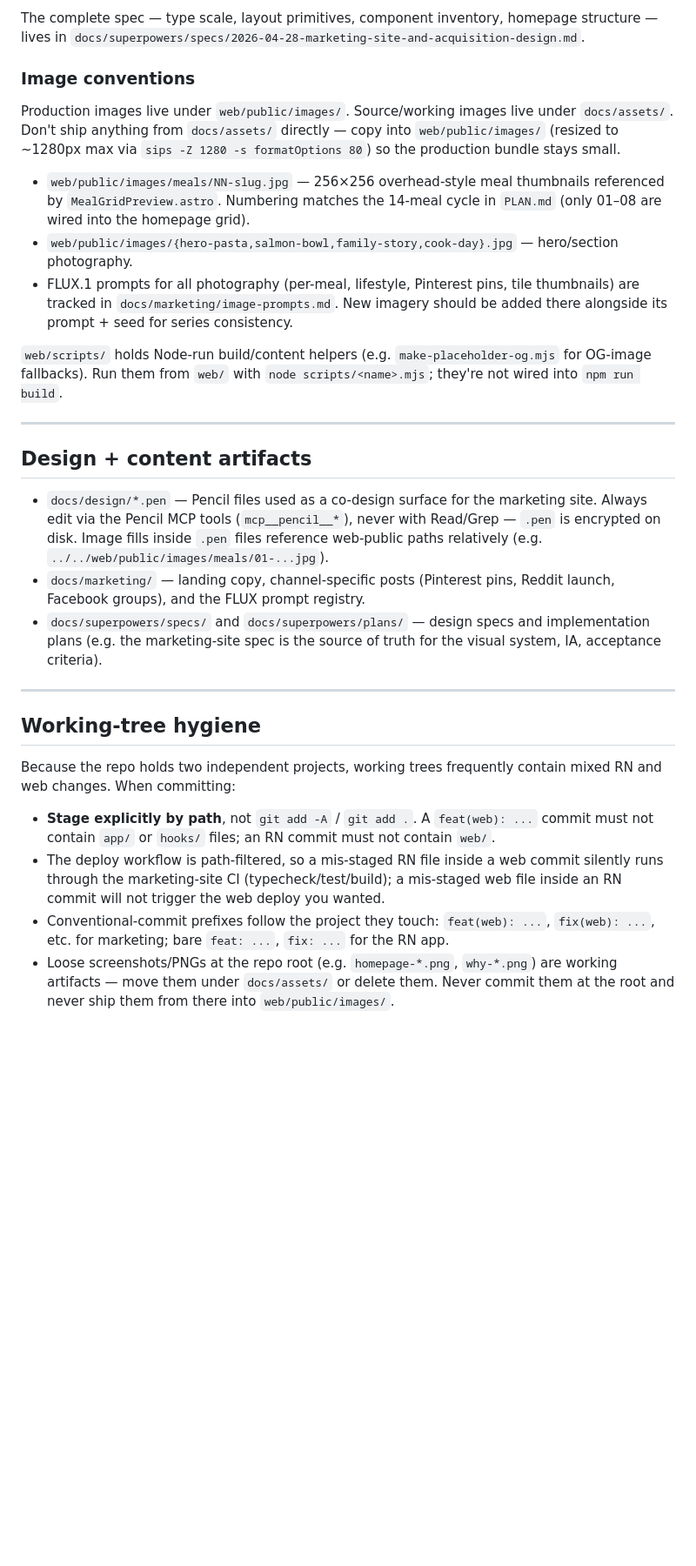
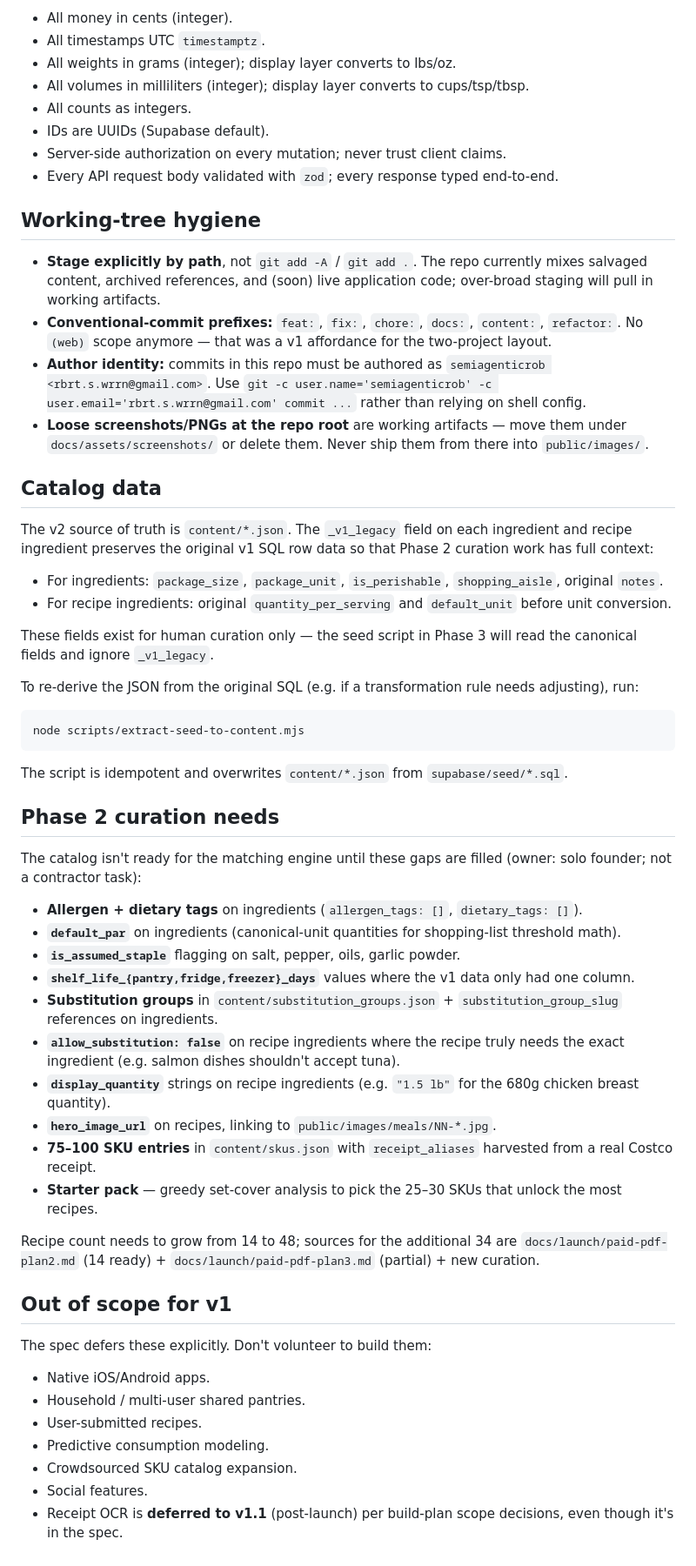
Before and after one commit to semiagenticRob/stock-up-dinners, a Markdown page: CLAUDE.md, the part around one of its changes. Shown at 87% size. Rendered like a GitHub page; blank space fills up the shorter version.

````diff
--- a/CLAUDE.md
+++ b/CLAUDE.md
@@ -106,30 +93,61 @@ The visual system is "Pragmatic / Tool-Feel" — restraint over flourish. Tokens
-The complete spec — type scale, layout primitives, component inventory, homepage structure — lives in `docs/superpowers/specs/2026-04-28-marketing-site-and-acquisition-design.md`.
-
-### Image conventions
-
-Production images live under `web/public/images/`. Source/working images live under `docs/assets/`. Don't ship anything from `docs/assets/` directly — copy into `web/public/images/` (resized to ~1280px max via `sips -Z 1280 -s formatOptions 80`) so the production bundle stays small.
-
-- `web/public/images/meals/NN-slug.jpg` — 256×256 overhead-style meal thumbnails referenced by `MealGridPreview.astro`. Numbering matches the 14-meal cycle in `PLAN.md` (only 01–08 are wired into the homepage grid).
-- `web/public/images/{hero-pasta,salmon-bowl,family-story,cook-day}.jpg` — hero/section photography.
-- FLUX.1 prompts for all photography (per-meal, lifestyle, Pinterest pins, tile thumbnails) are tracked in `docs/marketing/image-prompts.md`. New imagery should be added there alongside its prompt + seed for series consistency.
-
-`web/scripts/` holds Node-run build/content helpers (e.g. `make-placeholder-og.mjs` for OG-image fallbacks). Run them from `web/` with `node scripts/<name>.mjs`; they're not wired into `npm run build`.
-
----
-
-## Design + content artifacts
-
-- `docs/design/*.pen` — Pencil files used as a co-design surface for the marketing site. Always edit via the Pencil MCP tools (`mcp__pencil__*`), never with Read/Grep — `.pen` is encrypted on disk. Image fills inside `.pen` files reference web-public paths relatively (e.g. `../../web/public/images/meals/01-...jpg`).
-- `docs/marketing/` — landing copy, channel-specific posts (Pinterest pins, Reddit launch, Facebook groups), and the FLUX prompt registry.
-- `docs/superpowers/specs/` and `docs/superpowers/plans/` — design specs and implementation plans (e.g. the marketing-site spec is the source of truth for the visual system, IA, acceptance criteria).
-
----
+- All money in cents (integer).
+- All timestamps UTC `timestamptz`.
+- All weights in grams (integer); display layer converts to lbs/oz.
+- All volumes in milliliters (integer); display layer converts to cups/tsp/tbsp.
+- All counts as integers.
+- IDs are UUIDs (Supabase default).
+- Server-side authorization on every mutation; never trust client claims.
+- Every API request body validated with `zod`; every response typed end-to-end.
 
 ## Working-tree hygiene
 
-Because the repo holds two independent projects, working trees frequently contain mixed RN and web changes. When committing:
+- **Stage explicitly by path**, not `git add -A` / `git add .`. The repo currently mixes salvaged content, archived references, and (soon) live application code; over-broad staging will pull in working artifacts.
+- **Conventional-commit prefixes:** `feat:`, `fix:`, `chore:`, `docs:`, `content:`, `refactor:`. No `(web)` scope anymore — that was a v1 affordance for the two-project layout.
+- **Author identity:** commits in this repo must be authored as `semiagenticrob <rbrt.s.wrrn@gmail.com>`. Use `git -c user.name='semiagenticrob' -c user.email='rbrt.s.wrrn@gmail.com' commit ...` rather than relying on shell config.
+- **Loose screenshots/PNGs at the repo root** are working artifacts — move them under `docs/assets/screenshots/` or delete them. Never ship them from there into `public/images/`.
 
-- **Stage explicitly by path**, not `git add -A` / `git add .`. A `feat(web): ...` commit must not contain `app/` or `hooks/` files; an RN commit must not contain `web/`.
-- The deploy workflow is path-filtered, so a mis-staged RN file inside a web commit silently runs through the marketing-site CI (typecheck/test/build); a mis-staged web file inside an RN commit will not trigger the web deploy you wanted.
-- Conventional-commit prefixes follow the project they touch: `feat(web): ...`, `fix(web): ...`, etc. for marketing; bare `feat: ...`, `fix: ...` for the RN app.
-- Loose screenshots/PNGs at the repo root (e.g. `homepage-*.png`, `why-*.png`) are working artifacts — move them under `docs/assets/` or delete them. Never commit them at the root and never ship them from there into `web/public/images/`.
+## Catalog data
+
+The v2 source of truth is `content/*.json`. The `_v1_legacy` field on each ingredient and recipe ingredient preserves the original v1 SQL row data so that Phase 2 curation work has full context:
+
+- For ingredients: `package_size`, `package_unit`, `is_perishable`, `shopping_aisle`, original `notes`.
+- For recipe ingredients: original `quantity_per_serving` and `default_unit` before unit conversion.
+
+These fields exist for human curation only — the seed script in Phase 3 will read the canonical fields and ignore `_v1_legacy`.
+
+To re-derive the JSON from the original SQL (e.g. if a transformation rule needs adjusting), run:
+
+```bash
+node scripts/extract-seed-to-content.mjs
+```
+
+The script is idempotent and overwrites `content/*.json` from `supabase/seed/*.sql`.
+
+## Phase 2 curation needs
+
+The catalog isn't ready for the matching engine until these gaps are filled (owner: solo founder; not a contractor task):
+
+- **Allergen + dietary tags** on ingredients (`allergen_tags: []`, `dietary_tags: []`).
+- **`default_par`** on ingredients (canonical-unit quantities for shopping-list threshold math).
+- **`is_assumed_staple`** flagging on salt, pepper, oils, garlic powder.
+- **`shelf_life_{pantry,fridge,freezer}_days`** values where the v1 data only had one column.
+- **Substitution groups** in `content/substitution_groups.json` + `substitution_group_slug` references on ingredients.
+- **`allow_substitution: false`** on recipe ingredients where the recipe truly needs the exact ingredient (e.g. salmon dishes shouldn't accept tuna).
+- **`display_quantity`** strings on recipe ingredients (e.g. `"1.5 lb"` for the 680g chicken breast quantity).
+- **`hero_image_url`** on recipes, linking to `public/images/meals/NN-*.jpg`.
+- **75–100 SKU entries** in `content/skus.json` with `receipt_aliases` harvested from a real Costco receipt.
+- **Starter pack** — greedy set-cover analysis to pick the 25–30 SKUs that unlock the most recipes.
+
+Recipe count needs to grow from 14 to 48; sources for the additional 34 are `docs/launch/paid-pdf-plan2.md` (14 ready) + `docs/launch/paid-pdf-plan3.md` (partial) + new curation.
+
+## Out of scope for v1
+
+The spec defers these explicitly. Don't volunteer to build them:
+
+- Native iOS/Android apps.
+- Household / multi-user shared pantries.
+- User-submitted recipes.
+- Predictive consumption modeling.
+- Crowdsourced SKU catalog expansion.
+- Social features.
+- Receipt OCR is **deferred to v1.1** (post-launch) per build-plan scope decisions, even though it's in the spec.
````
Also changed, not shown: other parts of CLAUDE.md (+72 -85 lines).
